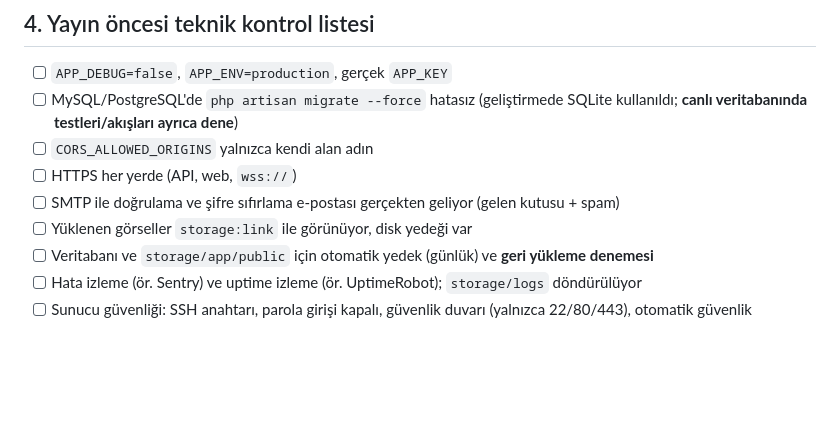
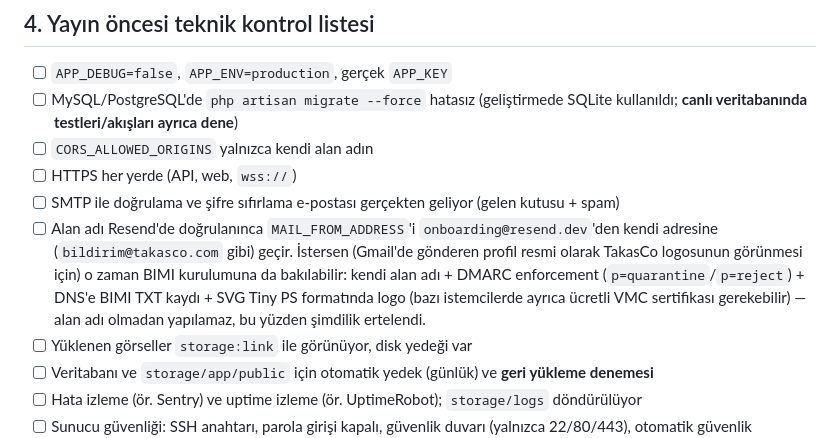
Before and after one commit to Livanur-Pnr/TakasCo-NEW, a Markdown page: TAKASCO_DEPLOYMENT.md, the part around the change. Rendered like a GitHub page; blank space fills up the shorter version.

Commit message:
Yayın kontrol listesine BIMI/gönderen logosu notu ekle
Kullanıcı Gmail'de gönderen profil resmi olarak TakasCo logosunun
görünmesini istedi; bunun alan adı sahipliği + DNS (BIMI, DMARC
enforcement) gerektirdiği ve Resend'e henüz alan adı eklenmediği
(sadece paylaşımlı onboarding@resend.dev kullanılıyor) için şimdilik
yapılamayacağı netleşti. İleride alan adı bağlandığında geri dönülmesi
için yayın kontrol listesine not düşüldü.

Co-Authored-By: Claude Sonnet 5 <noreply@anthropic.com>

```diff
--- a/TAKASCO_DEPLOYMENT.md
+++ b/TAKASCO_DEPLOYMENT.md
@@ -92,6 +92,7 @@ Notlar:
 - [ ] `CORS_ALLOWED_ORIGINS` yalnızca kendi alan adın
 - [ ] HTTPS her yerde (API, web, `wss://`)
 - [ ] SMTP ile doğrulama ve şifre sıfırlama e-postası gerçekten geliyor (gelen kutusu + spam)
+- [ ] Alan adı Resend'de doğrulanınca `MAIL_FROM_ADDRESS`'i `onboarding@resend.dev`'den kendi adresine (`bildirim@takasco.com` gibi) geçir. İstersen (Gmail'de gönderen profil resmi olarak TakasCo logosunun görünmesi için) o zaman BIMI kurulumuna da bakılabilir: kendi alan adı + DMARC enforcement (`p=quarantine`/`p=reject`) + DNS'e BIMI TXT kaydı + SVG Tiny PS formatında logo (bazı istemcilerde ayrıca ücretli VMC sertifikası gerekebilir) — alan adı olmadan yapılamaz, bu yüzden şimdilik ertelendi.
 - [ ] Yüklenen görseller `storage:link` ile görünüyor, disk yedeği var
 - [ ] Veritabanı ve `storage/app/public` için otomatik yedek (günlük) ve **geri yükleme denemesi**
 - [ ] Hata izleme (ör. Sentry) ve uptime izleme (ör. UptimeRobot); `storage/logs` döndürülüyor
```
